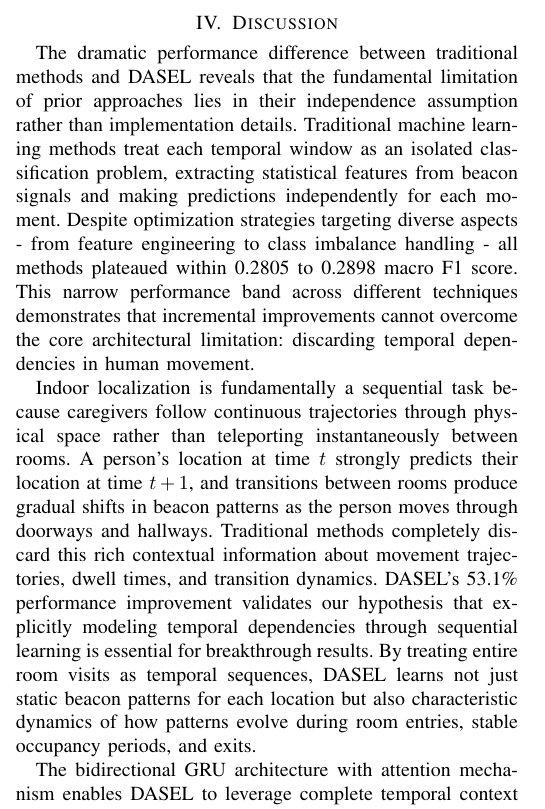
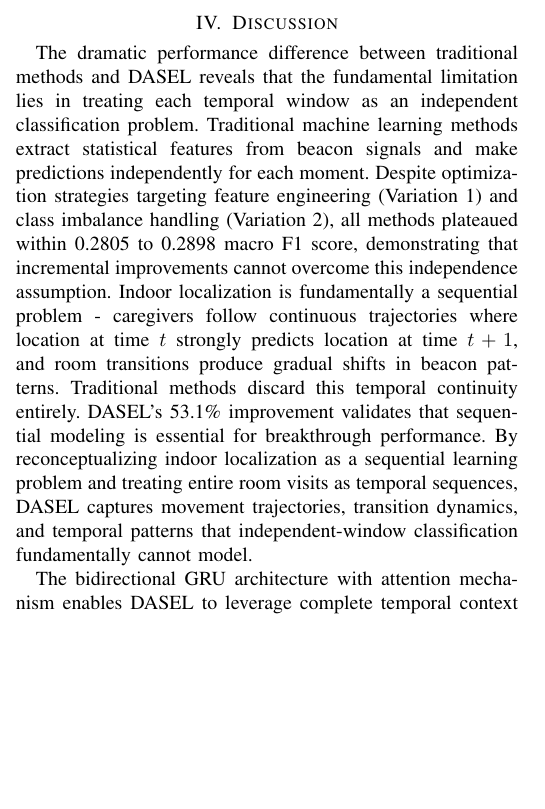
Before and after one commit to minhtrietcancode/abc-challenge-2026-location-classification, a LaTeX paper (paper_ieee_format.tex): part of one column of page 6 of 9, cut so that both start at the same text, the shorter picture padded with empty space. Compiled offline with pdfLaTeX.

Commit message:
merge first 2 paragraphs of section 4 discussion

```diff
--- a/paper_ieee_format.tex
+++ b/paper_ieee_format.tex
@@ -314,9 +314,7 @@ DASEL achieves a 53.1\% relative improvement over the best traditional baseline
 
 \FloatBarrier
 \section{Discussion}
-The dramatic performance difference between traditional methods and DASEL reveals that the fundamental limitation of prior approaches lies in their independence assumption rather than implementation details. Traditional machine learning methods treat each temporal window as an isolated classification problem, extracting statistical features from beacon signals and making predictions independently for each moment. Despite optimization strategies targeting diverse aspects - from feature engineering to class imbalance handling - all methods plateaued within 0.2805 to 0.2898 macro F1 score. This narrow performance band across different techniques demonstrates that incremental improvements cannot overcome the core architectural limitation: discarding temporal dependencies in human movement.
-
-Indoor localization is fundamentally a sequential task because caregivers follow continuous trajectories through physical space rather than teleporting instantaneously between rooms. A person's location at time $t$ strongly predicts their location at time $t+1$, and transitions between rooms produce gradual shifts in beacon patterns as the person moves through doorways and hallways. Traditional methods completely discard this rich contextual information about movement trajectories, dwell times, and transition dynamics. DASEL's 53.1\% performance improvement validates our hypothesis that explicitly modeling temporal dependencies through sequential learning is essential for breakthrough results. By treating entire room visits as temporal sequences, DASEL learns not just static beacon patterns for each location but also characteristic dynamics of how patterns evolve during room entries, stable occupancy periods, and exits.
+The dramatic performance difference between traditional methods and DASEL reveals that the fundamental limitation lies in treating each temporal window as an independent classification problem. Traditional machine learning methods extract statistical features from beacon signals and make predictions independently for each moment. Despite optimization strategies targeting feature engineering (Variation 1) and class imbalance handling (Variation 2), all methods plateaued within 0.2805 to 0.2898 macro F1 score, demonstrating that incremental improvements cannot overcome this independence assumption. Indoor localization is fundamentally a sequential problem - caregivers follow continuous trajectories where location at time $t$ strongly predicts location at time $t+1$, and room transitions produce gradual shifts in beacon patterns. Traditional methods discard this temporal continuity entirely. DASEL's 53.1\% improvement validates that sequential modeling is essential for breakthrough performance. By reconceptualizing indoor localization as a sequential learning problem and treating entire room visits as temporal sequences, DASEL captures movement trajectories, transition dynamics, and temporal patterns that independent-window classification fundamentally cannot model.
 
 The bidirectional GRU architecture with attention mechanism enables DASEL to leverage complete temporal context for robust predictions. The bidirectional processing captures both past context (where the person came from) and future context (where they are going), which is particularly valuable during room transitions where instantaneous signals are ambiguous. The two-layer structure creates hierarchical representations, with the first layer capturing immediate temporal patterns and the second layer refining these into more stable abstractions. This architectural depth significantly reduces variance across different random initializations, providing more consistent predictions. The attention mechanism addresses the challenge that not all timesteps are equally informative - during stable room occupancy, beacon patterns provide clear location signals, while doorway passages and transitions produce multi-room ambiguities. Rather than treating all moments equally, the attention layer learns to emphasize discriminative timesteps and downweight noisy transitions, enabling robust classification from sequences containing substantial transitional noise.
 
```
